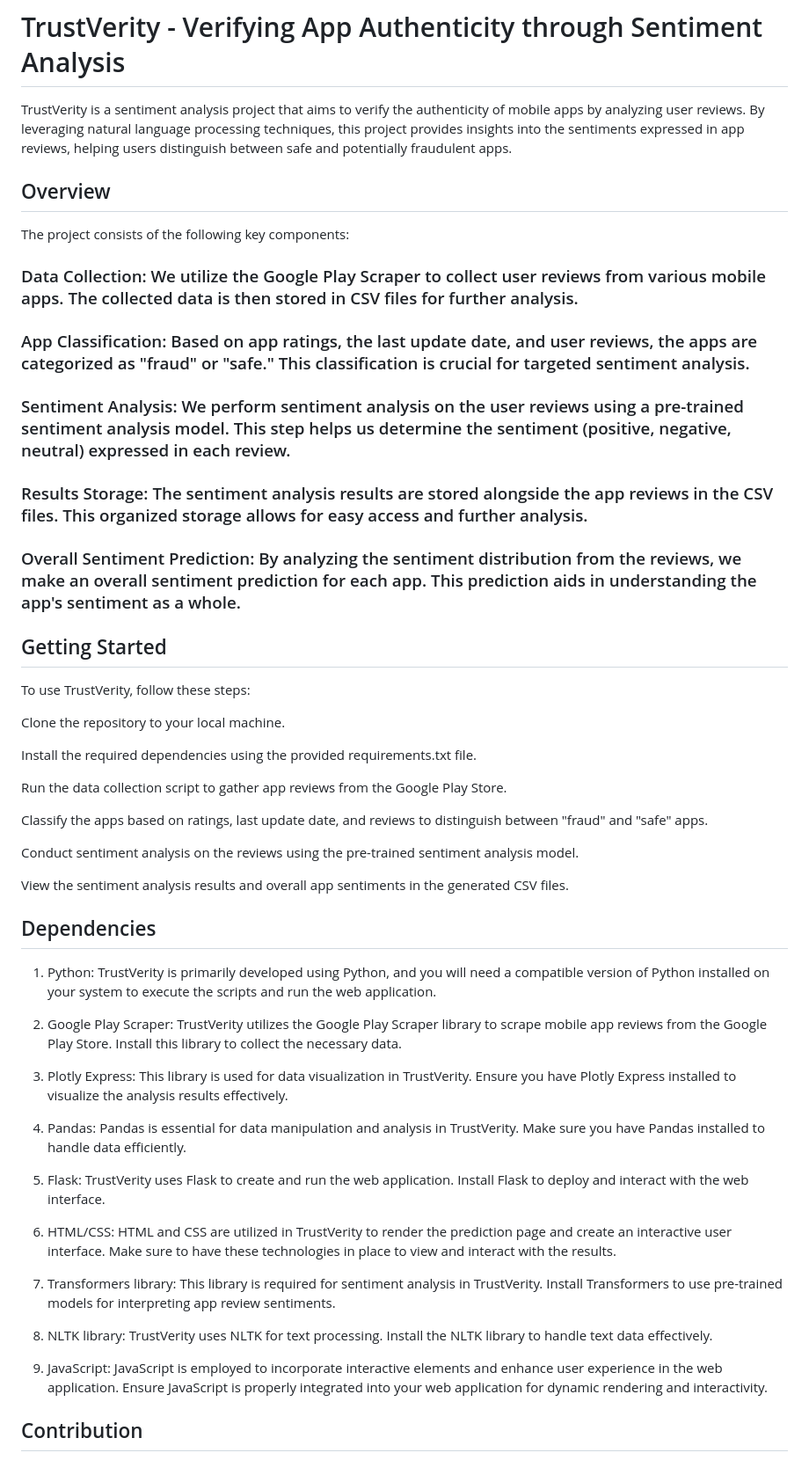
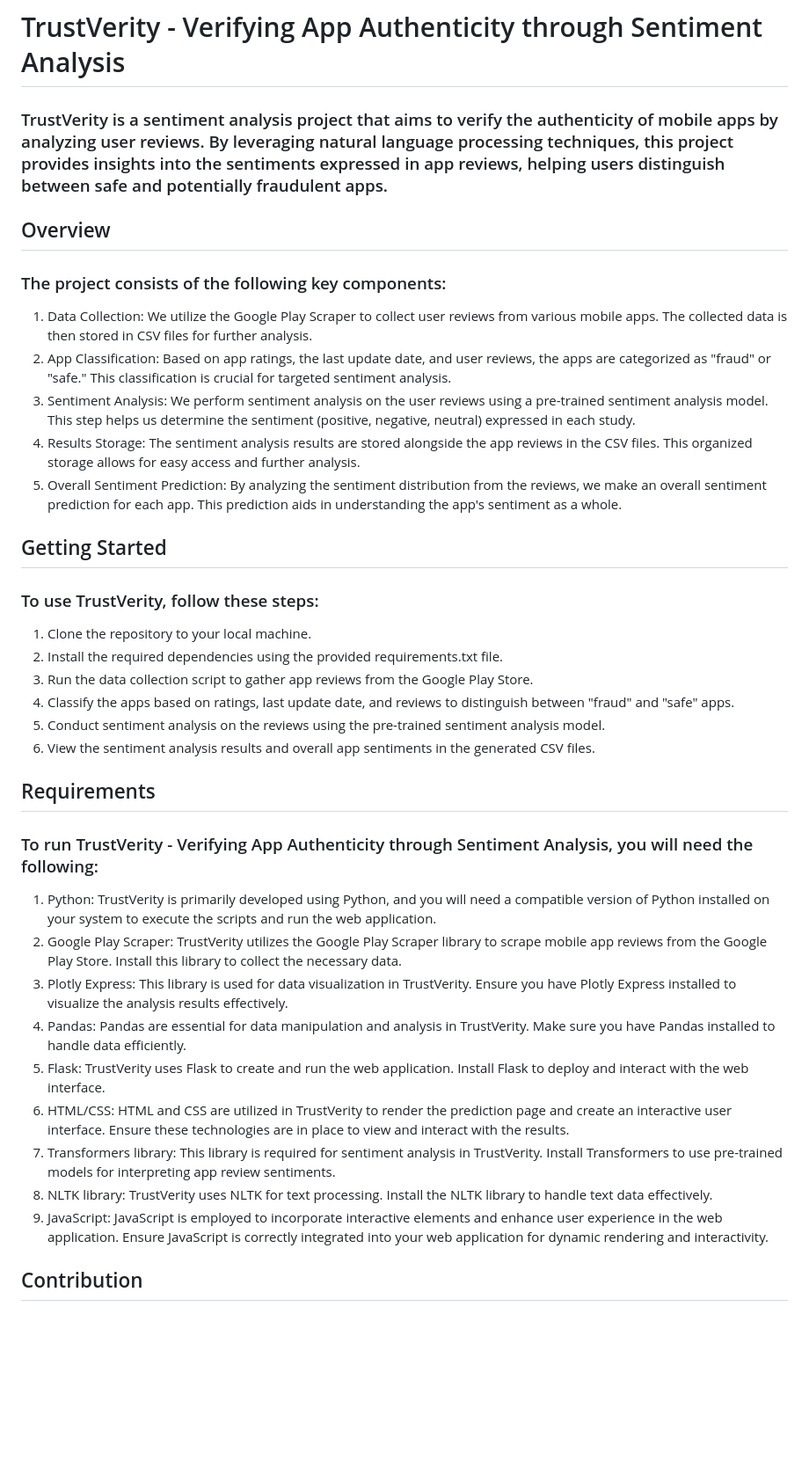
Before and after one commit to Sowkya2429/TrustVerity, a Markdown page: README.md, the part around the change. Shown at 88% size. Rendered like a GitHub page; blank space fills up the shorter version.

```diff
--- a/README.md
+++ b/README.md
@@ -1,52 +1,34 @@
 # TrustVerity - Verifying App Authenticity through Sentiment Analysis
-TrustVerity is a sentiment analysis project that aims to verify the authenticity of mobile apps by analyzing user reviews. By leveraging natural language processing techniques, this project provides insights into the sentiments expressed in app reviews, helping users distinguish between safe and potentially fraudulent apps.
+### TrustVerity is a sentiment analysis project that aims to verify the authenticity of mobile apps by analyzing user reviews. By leveraging natural language processing techniques, this project provides insights into the sentiments expressed in app reviews, helping users distinguish between safe and potentially fraudulent apps.
 
 ## Overview
-The project consists of the following key components:
-
-### Data Collection: We utilize the Google Play Scraper to collect user reviews from various mobile apps. The collected data is then stored in CSV files for further analysis.
-
-### App Classification: Based on app ratings, the last update date, and user reviews, the apps are categorized as "fraud" or "safe." This classification is crucial for targeted sentiment analysis.
-
-### Sentiment Analysis: We perform sentiment analysis on the user reviews using a pre-trained sentiment analysis model. This step helps us determine the sentiment (positive, negative, neutral) expressed in each review.
-
-### Results Storage: The sentiment analysis results are stored alongside the app reviews in the CSV files. This organized storage allows for easy access and further analysis.
-
-### Overall Sentiment Prediction: By analyzing the sentiment distribution from the reviews, we make an overall sentiment prediction for each app. This prediction aids in understanding the app's sentiment as a whole.
+### The project consists of the following key components:
+1) Data Collection: We utilize the Google Play Scraper to collect user reviews from various mobile apps. The collected data is then stored in CSV files for further analysis.
+2) App Classification: Based on app ratings, the last update date, and user reviews, the apps are categorized as "fraud" or "safe." This classification is crucial for targeted sentiment analysis.
+3) Sentiment Analysis: We perform sentiment analysis on the user reviews using a pre-trained sentiment analysis model. This step helps us determine the sentiment (positive, negative, neutral) expressed in each study.
+4) Results Storage: The sentiment analysis results are stored alongside the app reviews in the CSV files. This organized storage allows for easy access and further analysis.
+5) Overall Sentiment Prediction: By analyzing the sentiment distribution from the reviews, we make an overall sentiment prediction for each app. This prediction aids in understanding the app's sentiment as a whole.
 
 ## Getting Started
-To use TrustVerity, follow these steps:
+### To use TrustVerity, follow these steps:
+1) Clone the repository to your local machine.
+2) Install the required dependencies using the provided requirements.txt file.
+3) Run the data collection script to gather app reviews from the Google Play Store.
+4) Classify the apps based on ratings, last update date, and reviews to distinguish between "fraud" and "safe" apps.
+5) Conduct sentiment analysis on the reviews using the pre-trained sentiment analysis model.
+6) View the sentiment analysis results and overall app sentiments in the generated CSV files.
 
-Clone the repository to your local machine.
-
-Install the required dependencies using the provided requirements.txt file.
-
-Run the data collection script to gather app reviews from the Google Play Store.
-
-Classify the apps based on ratings, last update date, and reviews to distinguish between "fraud" and "safe" apps.
-
-Conduct sentiment analysis on the reviews using the pre-trained sentiment analysis model.
-
-View the sentiment analysis results and overall app sentiments in the generated CSV files.
-
-## Dependencies
+## Requirements
+### To run TrustVerity - Verifying App Authenticity through Sentiment Analysis, you will need the following:
 1) Python: TrustVerity is primarily developed using Python, and you will need a compatible version of Python installed on your system to execute the scripts and run the web application.
-
 2) Google Play Scraper: TrustVerity utilizes the Google Play Scraper library to scrape mobile app reviews from the Google Play Store. Install this library to collect the necessary data.
-
 3) Plotly Express: This library is used for data visualization in TrustVerity. Ensure you have Plotly Express installed to visualize the analysis results effectively.
-
-4) Pandas: Pandas is essential for data manipulation and analysis in TrustVerity. Make sure you have Pandas installed to handle data efficiently.
-
+4) Pandas: Pandas are essential for data manipulation and analysis in TrustVerity. Make sure you have Pandas installed to handle data efficiently.
 5) Flask: TrustVerity uses Flask to create and run the web application. Install Flask to deploy and interact with the web interface.
-
-6) HTML/CSS: HTML and CSS are utilized in TrustVerity to render the prediction page and create an interactive user interface. Make sure to have these technologies in place to view and interact with the results.
-
+6) HTML/CSS: HTML and CSS are utilized in TrustVerity to render the prediction page and create an interactive user interface. Ensure these technologies are in place to view and interact with the results.
 7) Transformers library: This library is required for sentiment analysis in TrustVerity. Install Transformers to use pre-trained models for interpreting app review sentiments.
-
 8) NLTK library: TrustVerity uses NLTK for text processing. Install the NLTK library to handle text data effectively.
-
-9) JavaScript: JavaScript is employed to incorporate interactive elements and enhance user experience in the web application. Ensure JavaScript is properly integrated into your web application for dynamic rendering and interactivity.
+9) JavaScript: JavaScript is employed to incorporate interactive elements and enhance user experience in the web application. Ensure JavaScript is correctly integrated into your web application for dynamic rendering and interactivity.
 
 ## Contribution
 We welcome contributions to enhance TrustVerity. If you find any issues or have suggestions for improvement, please open an issue or submit a pull request. Let's work together to make app verification more reliable and secure!
```
